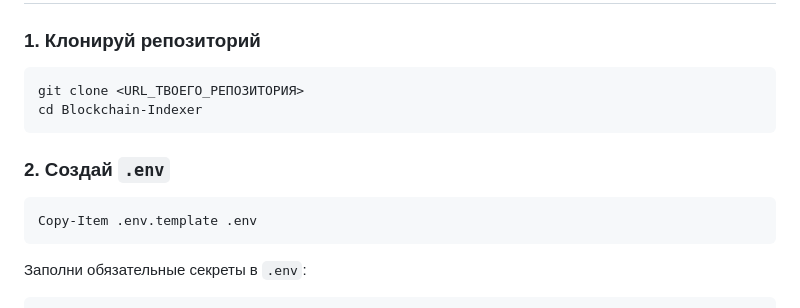
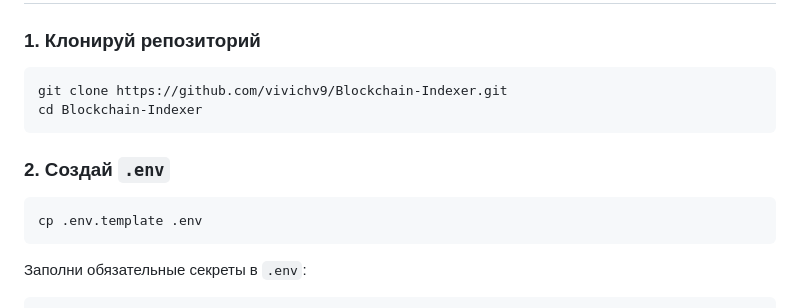
Before and after one commit to vivichv9/Blockchain-Indexer, a Markdown page: README.md, the part around the change. Drawn GitHub-style.

Commit message:
Fix repository clone URL and update copy command
Updated clone command URL and changed copy command syntax.

````diff
--- a/README.md
+++ b/README.md
@@ -39,14 +39,14 @@ Backend написан на Rust с Axum, данные хранятся в Postg
 ### 1. Клонируй репозиторий
 
 ```powershell
-git clone <URL_ТВОЕГО_РЕПОЗИТОРИЯ>
+git clone https://github.com/vivichv9/Blockchain-Indexer.git
 cd Blockchain-Indexer
 ```
 
 ### 2. Создай `.env`
 
 ```powershell
-Copy-Item .env.template .env
+cp .env.template .env
 ```
 
 Заполни обязательные секреты в `.env`:
````
